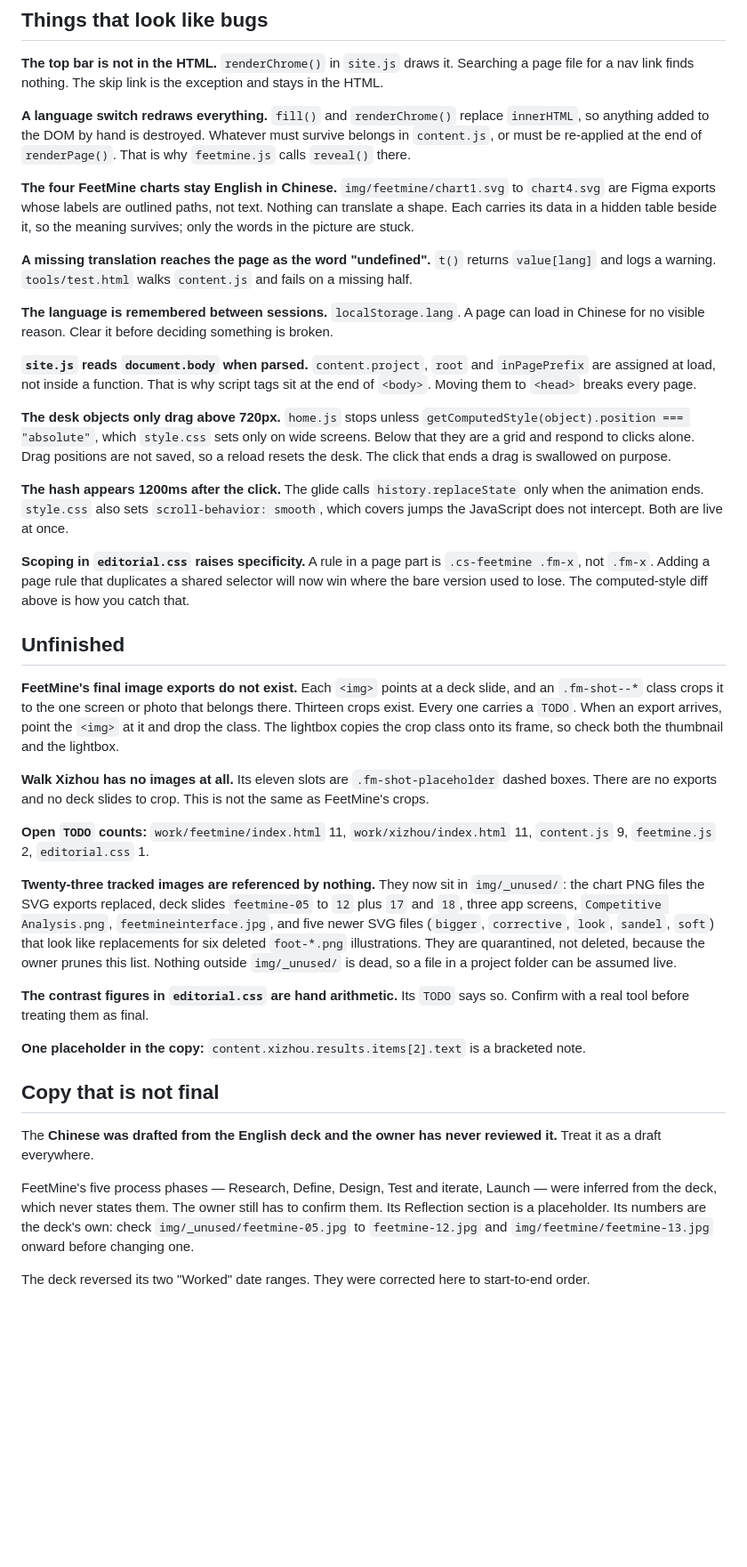
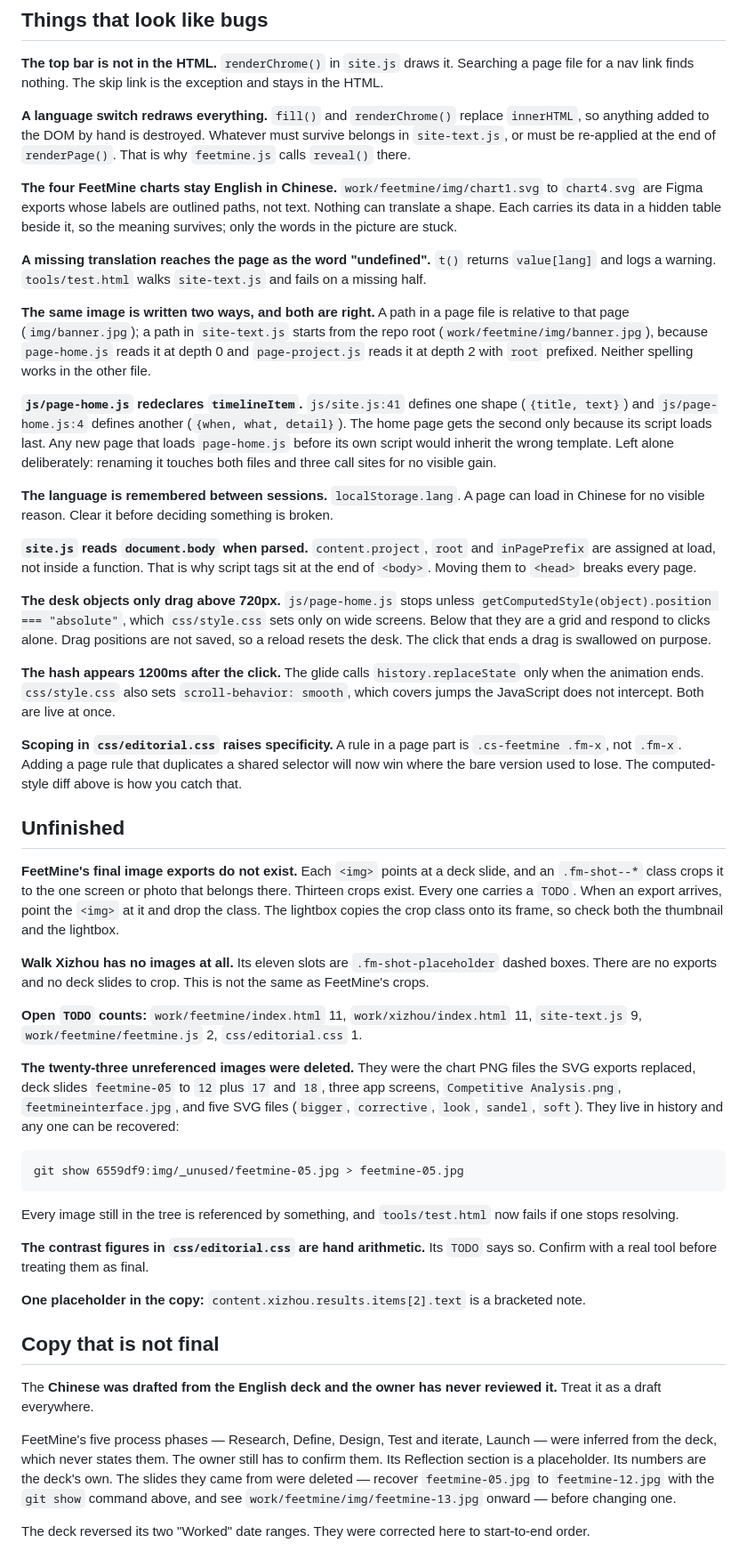
Before and after one commit to Martinachang/portfolio-2026, a Markdown page: docs/gotchas.md, the part around one of its changes. Shown at 89% size. GitHub-like rendering; blank space fills up the shorter version.

````diff
--- a/docs/gotchas.md
+++ b/docs/gotchas.md
@@ -56,16 +60,28 @@ screenshot that, giving the iframe the page's full `scrollHeight`.
 for a nav link finds nothing. The skip link is the exception and stays in the HTML.
 
 **A language switch redraws everything.** `fill()` and `renderChrome()` replace `innerHTML`, so
-anything added to the DOM by hand is destroyed. Whatever must survive belongs in `content.js`, or
+anything added to the DOM by hand is destroyed. Whatever must survive belongs in `site-text.js`, or
 must be re-applied at the end of `renderPage()`. That is why `feetmine.js` calls `reveal()` there.
 
-**The four FeetMine charts stay English in Chinese.** `img/feetmine/chart1.svg` to `chart4.svg`
+**The four FeetMine charts stay English in Chinese.** `work/feetmine/img/chart1.svg` to `chart4.svg`
 are Figma exports whose labels are outlined paths, not text. Nothing can translate a shape. Each
 carries its data in a hidden table beside it, so the meaning survives; only the words in the
 picture are stuck.
 
 **A missing translation reaches the page as the word "undefined".** `t()` returns `value[lang]`
-and logs a warning. `tools/test.html` walks `content.js` and fails on a missing half.
+and logs a warning. `tools/test.html` walks `site-text.js` and fails on a missing half.
+
+**The same image is written two ways, and both are right.** A path in a page file is relative to
+that page (`img/banner.jpg`); a path in `site-text.js` starts from the repo root
+(`work/feetmine/img/banner.jpg`), because `page-home.js` reads it at depth 0 and
+`page-project.js` reads it at depth 2 with `root` prefixed. Neither spelling works in the other
+file.
+
+**`js/page-home.js` redeclares `timelineItem`.** `js/site.js:41` defines one shape
+(`{title, text}`) and `js/page-home.js:4` defines another (`{when, what, detail}`). The home page
+gets the second only because its script loads last. Any new page that loads `page-home.js` before
+its own script would inherit the wrong template. Left alone deliberately: renaming it touches both
+files and three call sites for no visible gain.
 
 **The language is remembered between sessions.** `localStorage.lang`. A page can load in Chinese
 for no visible reason. Clear it before deciding something is broken.
@@ -74,16 +90,16 @@ for no visible reason. Clear it before deciding something is broken.
 assigned at load, not inside a function. That is why script tags sit at the end of `<body>`.
 Moving them to `<head>` breaks every page.
 
-**The desk objects only drag above 720px.** `home.js` stops unless
-`getComputedStyle(object).position === "absolute"`, which `style.css` sets only on wide screens.
+**The desk objects only drag above 720px.** `js/page-home.js` stops unless
+`getComputedStyle(object).position === "absolute"`, which `css/style.css` sets only on wide screens.
 Below that they are a grid and respond to clicks alone. Drag positions are not saved, so a reload
 resets the desk. The click that ends a drag is swallowed on purpose.
 
 **The hash appears 1200ms after the click.** The glide calls `history.replaceState` only when the
-animation ends. `style.css` also sets `scroll-behavior: smooth`, which covers jumps the JavaScript
-does not intercept. Both are live at once.
+animation ends. `css/style.css` also sets `scroll-behavior: smooth`, which covers jumps the
+JavaScript does not intercept. Both are live at once.
 
-**Scoping in `editorial.css` raises specificity.** A rule in a page part is `.cs-feetmine .fm-x`,
+**Scoping in `css/editorial.css` raises specificity.** A rule in a page part is `.cs-feetmine .fm-x`,
 not `.fm-x`. Adding a page rule that duplicates a shared selector will now win where the bare
 version used to lose. The computed-style diff above is how you catch that.
 
@@ -97,17 +113,22 @@ The lightbox copies the crop class onto its frame, so check both the thumbnail a
 **Walk Xizhou has no images at all.** Its eleven slots are `.fm-shot-placeholder` dashed boxes.
 There are no exports and no deck slides to crop. This is not the same as FeetMine's crops.
 
-**Open `TODO` counts:** `work/feetmine/index.html` 11, `work/xizhou/index.html` 11, `content.js` 9,
-`feetmine.js` 2, `editorial.css` 1.
+**Open `TODO` counts:** `work/feetmine/index.html` 11, `work/xizhou/index.html` 11,
+`site-text.js` 9, `work/feetmine/feetmine.js` 2, `css/editorial.css` 1.
 
-**Twenty-three tracked images are referenced by nothing.** They now sit in `img/_unused/`: the
-chart PNG files the SVG exports replaced, deck slides `feetmine-05` to `12` plus `17` and `18`,
-three app screens, `Competitive Analysis.png`, `feetmineinterface.jpg`, and five newer SVG files
-(`bigger`, `corrective`, `look`, `sandel`, `soft`) that look like replacements for six deleted
-`foot-*.png` illustrations. They are quarantined, not deleted, because the owner prunes this list.
-Nothing outside `img/_unused/` is dead, so a file in a project folder can be assumed live.
+**The twenty-three unreferenced images were deleted.** They were the chart PNG files the SVG
+exports replaced, deck slides `feetmine-05` to `12` plus `17` and `18`, three app screens,
+`Competitive Analysis.png`, `feetmineinterface.jpg`, and five SVG files (`bigger`, `corrective`,
+`look`, `sandel`, `soft`). They live in history and any one can be recovered:
 
-**The contrast figures in `editorial.css` are hand arithmetic.** Its `TODO` says so. Confirm with
+```
+git show 6559df9:img/_unused/feetmine-05.jpg > feetmine-05.jpg
+```
+
+Every image still in the tree is referenced by something, and `tools/test.html` now fails if one
+stops resolving.
+
+**The contrast figures in `css/editorial.css` are hand arithmetic.** Its `TODO` says so. Confirm with
 a real tool before treating them as final.
 
 **One placeholder in the copy:** `content.xizhou.results.items[2].text` is a bracketed note.
@@ -119,8 +140,8 @@ a draft everywhere.
 
 FeetMine's five process phases — Research, Define, Design, Test and iterate, Launch — were
 inferred from the deck, which never states them. The owner still has to confirm them. Its
-Reflection section is a placeholder. Its numbers are the deck's own: check
-`img/_unused/feetmine-05.jpg` to `feetmine-12.jpg` and `img/feetmine/feetmine-13.jpg` onward
-before changing one.
+Reflection section is a placeholder. Its numbers are the deck's own. The slides
+they came from were deleted — recover `feetmine-05.jpg` to `feetmine-12.jpg` with the `git show`
+command above, and see `work/feetmine/img/feetmine-13.jpg` onward — before changing one.
 
 The deck reversed its two "Worked" date ranges. They were corrected here to start-to-end order.
````
Also changed, not shown: other parts of docs/gotchas.md (+5 -1 lines), CLAUDE.md (+57 -41 lines), README.md (added, +77 -0 lines).
